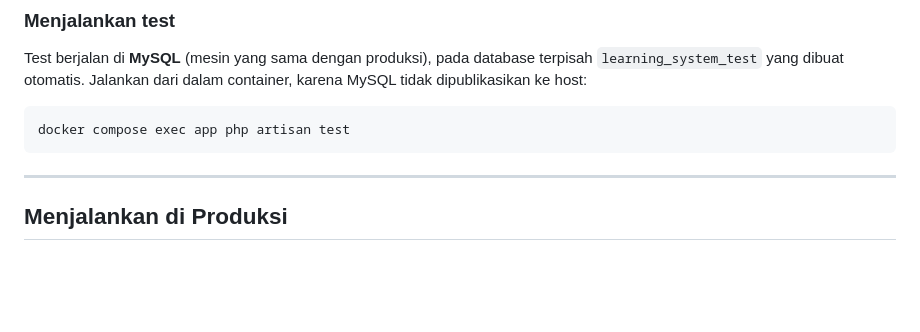
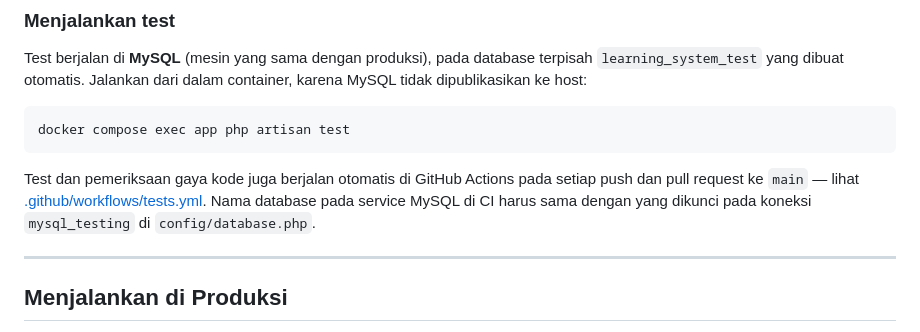
Before and after one commit to FakhriAhmad19/learning-management-system, a Markdown page: README.md, the part around one of its changes. Drawn GitHub-style; blank space fills up the shorter version.

````diff
--- a/README.md
+++ b/README.md
@@ -65,6 +66,12 @@ container, karena MySQL tidak dipublikasikan ke host:
 ```bash
 docker compose exec app php artisan test
 ```
+
+Test dan pemeriksaan gaya kode juga berjalan otomatis di GitHub Actions pada
+setiap push dan pull request ke `main` — lihat
+[.github/workflows/tests.yml](.github/workflows/tests.yml). Nama database pada
+service MySQL di CI harus sama dengan yang dikunci pada koneksi
+`mysql_testing` di `config/database.php`.
 
 ---
 
````
Also changed, not shown: other parts of README.md (+5 -4 lines).
